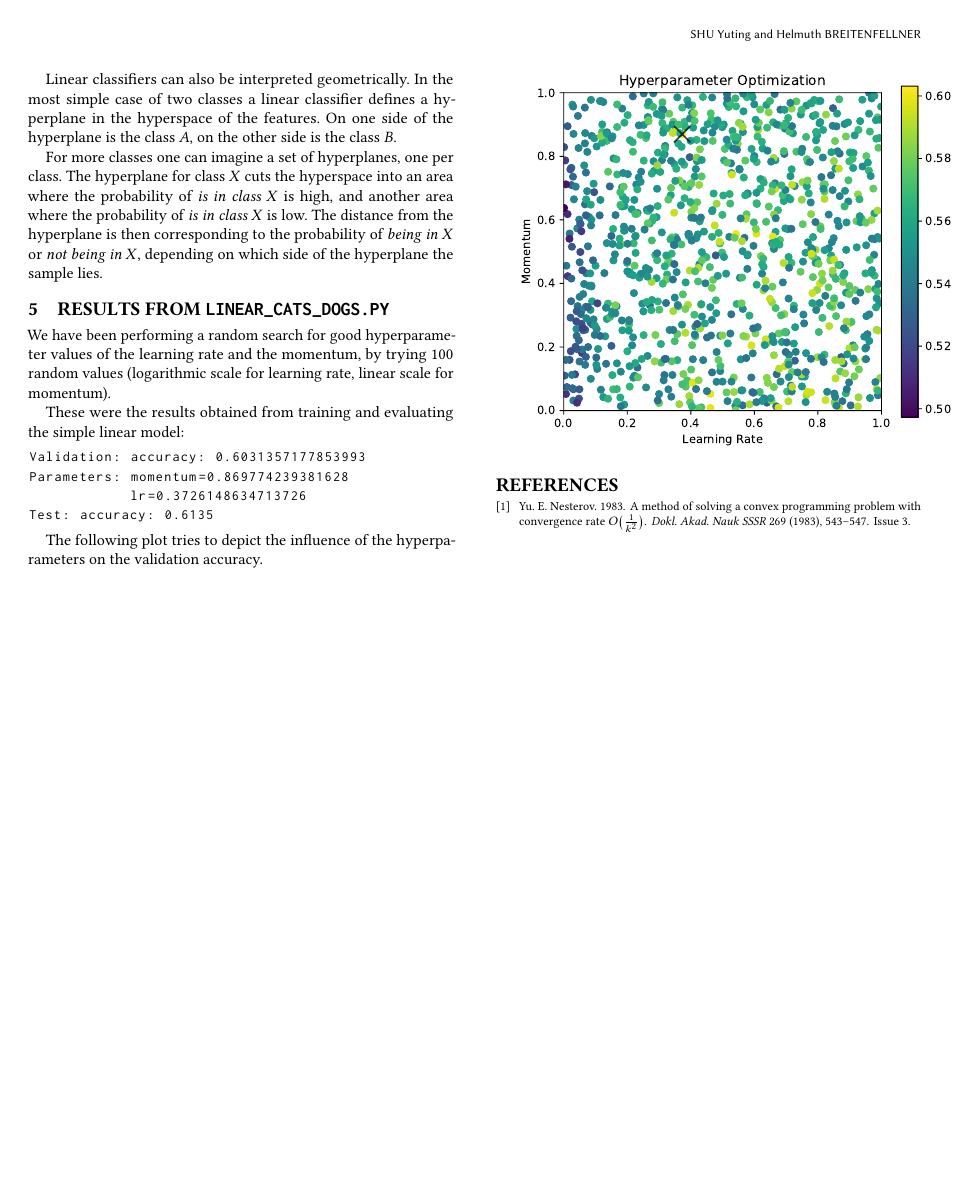
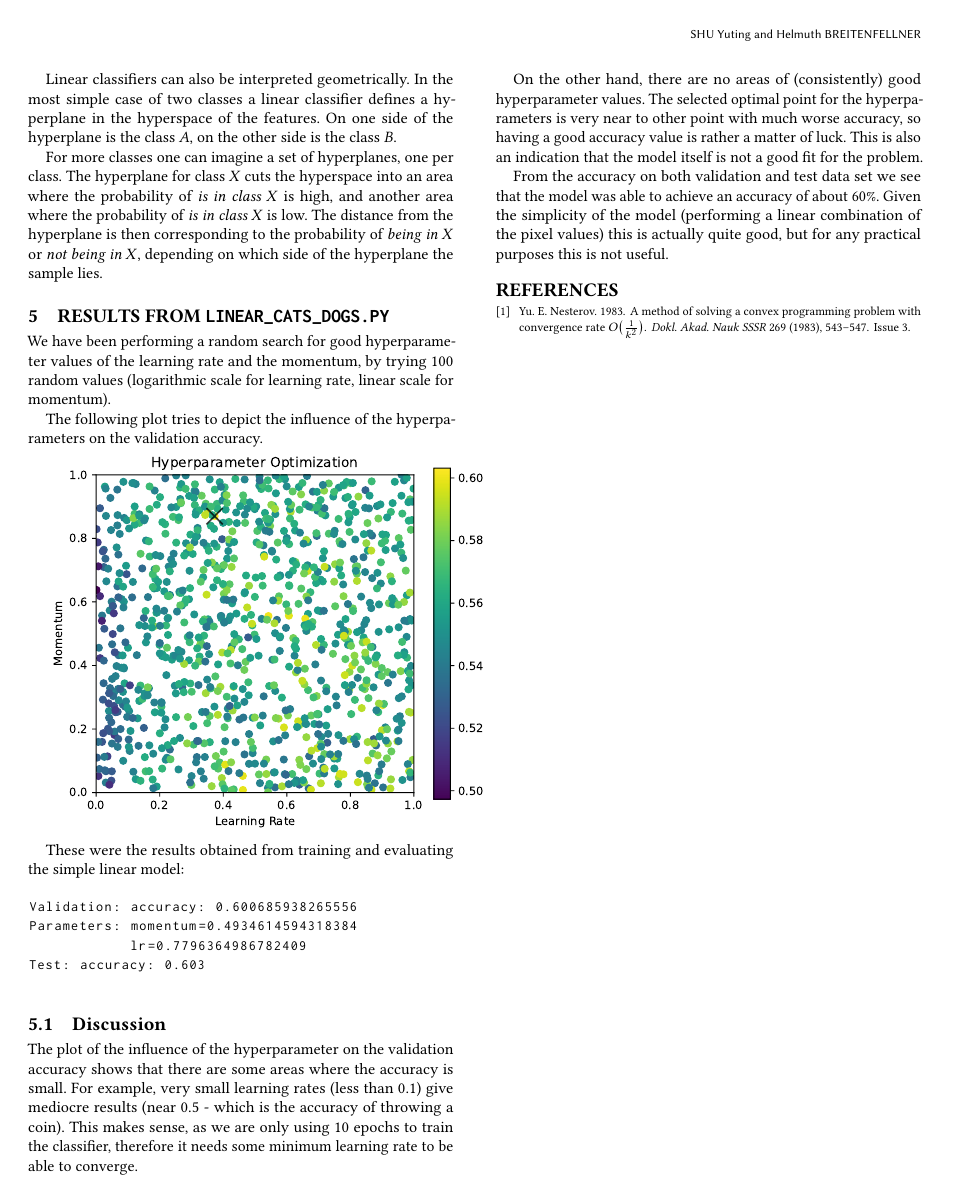
Before and after one commit to helmuthb/dlvc2020, a LaTeX problem sheet (assignment1/report/report.tex): page 2 of 2. Compiled offline with pdfLaTeX.

Commit message:
Updates from Overleaf

```diff
--- a/assignment1/report/report.tex
+++ b/assignment1/report/report.tex
@@ -147,21 +147,41 @@ We have been performing a random search for good hyperparameter
 values of the learning rate and the momentum, by trying 100 random
 values (logarithmic scale for learning rate, linear scale for momentum).
 
-These were the results obtained from training and evaluating
-the simple linear model:
-\begin{lstlisting}[basicstyle=\ttfamily\small]
-Validation: accuracy: 0.6031357177853993
-Parameters: momentum=0.869774239381628
-            lr=0.3726148634713726
-Test: accuracy: 0.6135
-\end{lstlisting}
-
 The following plot tries to depict the influence of the hyperparameters
 on the validation
 accuracy.
 
 \includegraphics[width=0.5\textwidth]{plot.pdf}
 
+These were the results obtained from training and evaluating
+the simple linear model:
+\begin{lstlisting}[basicstyle=\ttfamily\small]
+Validation: accuracy: 0.600685938265556
+Parameters: momentum=0.4934614594318384
+            lr=0.7796364986782409
+Test: accuracy: 0.603
+\end{lstlisting}
+
+\subsection{Discussion}
+
+The plot of the influence of the hyperparameter on the validation accuracy
+shows that there are some areas where the accuracy is small.
+For example, very small learning rates (less than 0.1) give mediocre results
+(near 0.5 - which is the accuracy of throwing a coin).
+This makes sense, as we are only using 10 epochs to train the classifier,
+therefore it needs some minimum learning rate to be able to converge.
+
+On the other hand, there are no areas of (consistently) good hyperparameter values.
+The selected optimal point for the hyperparameters is very near to other
+point with much worse accuracy, so having a good accuracy value is rather a matter of luck.
+This is also an indication that the model itself is not a good fit for the problem.
+
+From the accuracy on both validation and test data set we see that the model
+was able to achieve an accuracy of about 60\%.
+Given the simplicity of the model (performing a linear combination of the pixel
+values) this is actually quite good, but for any practical purposes this is
+not useful.
+
 \bibliographystyle{ACM-Reference-Format}
 \bibliography{report}
 \end{document}
```
Also changed, not shown: assignment1/report/report.tex (2 more changed lines).
